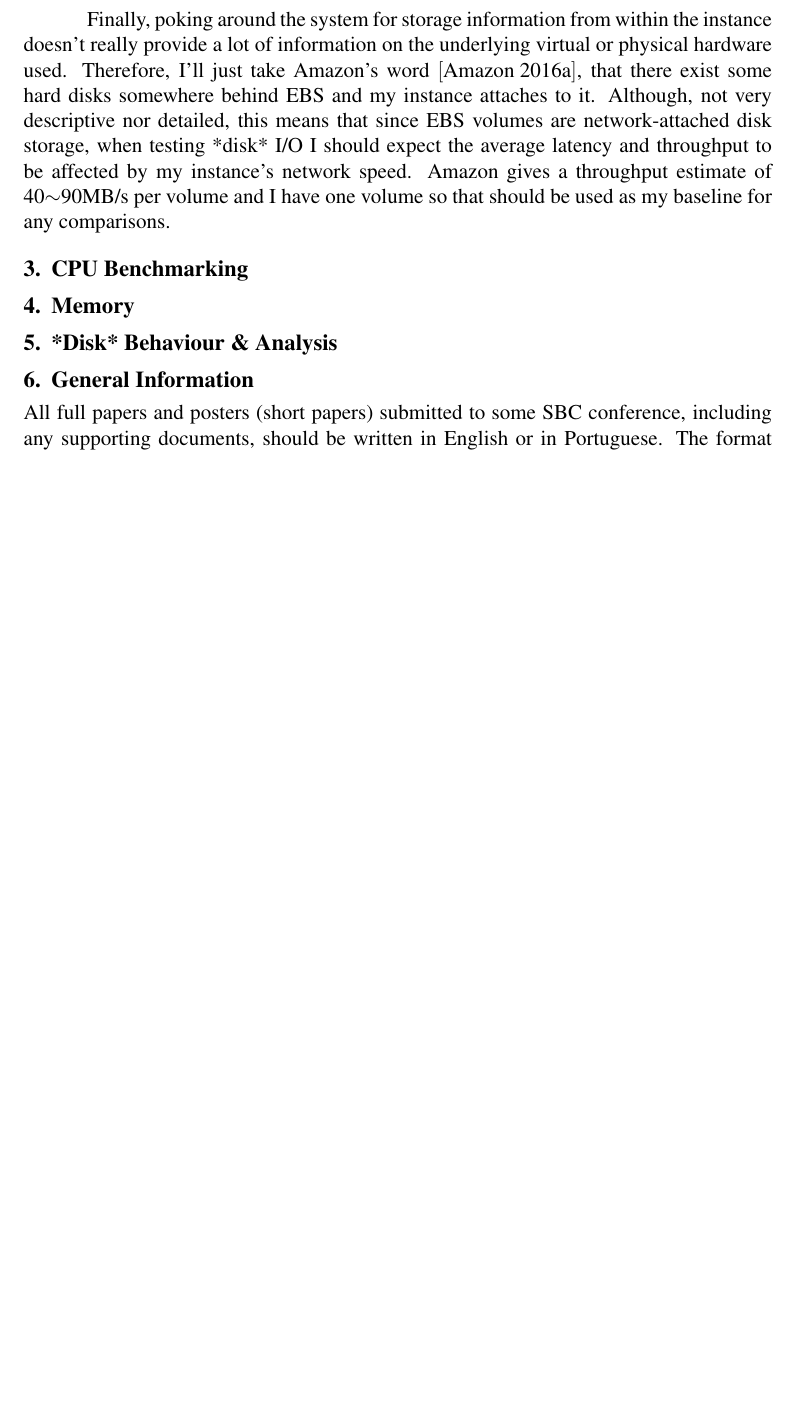
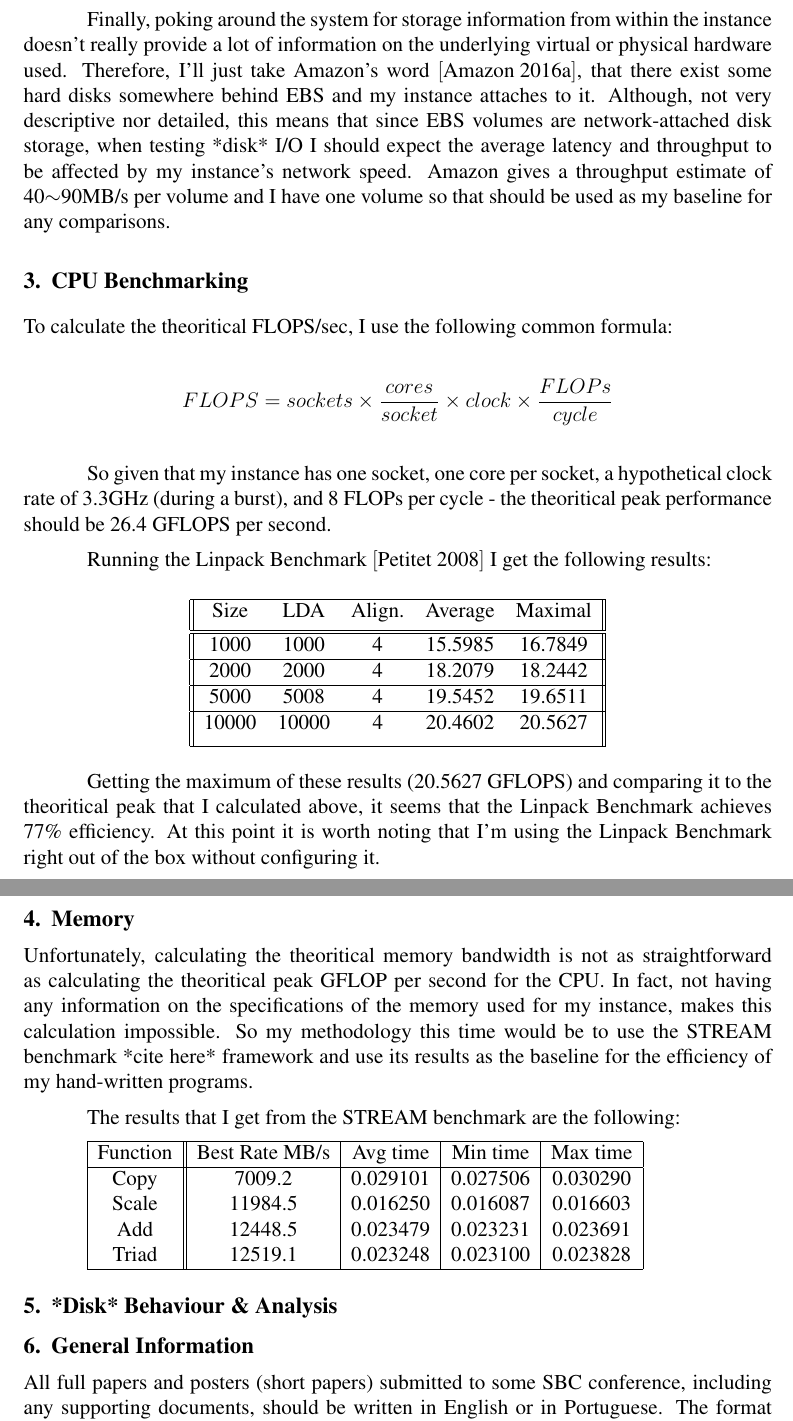
Before and after one commit to sdimitro/pearls, a LaTeX paper (pjournal/553-1/sdimitro-free-tier.tex): part of page 2 of 5 before the commit and two parts of pages 2 and 3 of 6 after it, the two joined at a grey line, cut so that both start at the same text, the shorter picture padded with empty space. Compiled offline with pdfLaTeX.

Commit message:
pjournal #1: general checkpoint

```diff
--- a/pjournal/553-1/sdimitro-free-tier.tex
+++ b/pjournal/553-1/sdimitro-free-tier.tex
@@ -109,7 +109,70 @@ any comparisons.
 
 \section{CPU Benchmarking}
 
+To calculate the theoritical FLOPS/sec, I use the following
+common formula:
+
+\[FLOPS = sockets \times \frac{cores}{socket} \times clock \times \frac{FLOPs}{cycle}\]
+
+
+So given that my instance has one socket, one core per socket, a
+hypothetical clock rate of 3.3GHz (during a burst), and 8 FLOPs
+per cycle - the theoritical peak performance should be 26.4 GFLOPS
+per second.
+
+Running the Linpack Benchmark $\cite{netlib:1}$ I get the
+following results:
+
+\begin{center}
+  \begin{tabular}{||c c c c c||}
+  \hline
+  Size & LDA & Align. & Average & Maximal \\ [0.5ex]
+  \hline\hline
+  1000 & 1000 & 4 & 15.5985 & 16.7849 \\
+  \hline
+  2000 & 2000 & 4 & 18.2079 & 18.2442 \\
+  \hline
+  5000 & 5008 & 4 & 19.5452 & 19.6511 \\
+  \hline
+  10000 & 10000 & 4 & 20.4602 & 20.5627 \\ [1ex]
+  \hline
+  \end{tabular}
+\end{center}
+
+Getting the maximum of these results (20.5627 GFLOPS) and
+comparing it to the theoritical peak that I calculated above,
+it seems that the Linpack Benchmark achieves 77\% efficiency.
+At this point it is worth noting that I'm using the Linpack
+Benchmark right out of the box without configuring it.
+
 \section{Memory}
+
+Unfortunately, calculating the theoritical memory bandwidth
+is not as straightforward as calculating the theoritical
+peak GFLOP per second for the CPU. In fact, not having any
+information on the specifications of the memory used for
+my instance, makes this calculation impossible. So my
+methodology this time would be to use the STREAM benchmark *cite here*
+framework and use its results as the baseline for the
+efficiency of my hand-written programs.
+
+The results that I get from the STREAM benchmark are the
+following:
+
+
+
+\begin{tabular}{ |c||c|c|c|c|  }
+  \hline
+  Function & Best Rate MB/s & Avg time & Min time & Max time\\
+  \hline
+  Copy & 7009.2 & 0.029101 & 0.027506 & 0.030290\\
+  Scale & 11984.5 & 0.016250 & 0.016087 & 0.016603\\
+  Add & 12448.5 & 0.023479 & 0.023231 & 0.023691\\
+  Triad & 12519.1 & 0.023248 & 0.023100 & 0.023828\\
+  \hline
+\end{tabular}
+
+
 
 \section{*Disk* Behaviour \& Analysis}
 
```
Also changed, not shown: pjournal/553-1/sbc-template.bib (+7 -0 lines), pjournal/553-1/sdimitro-free-tier.tex (4 more changed lines).
